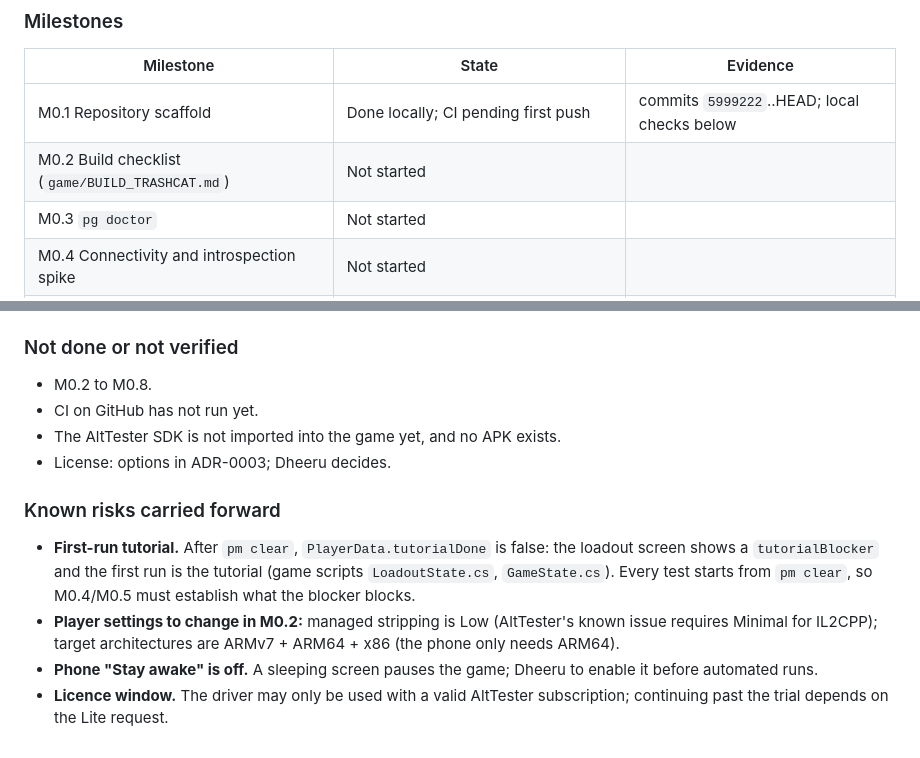
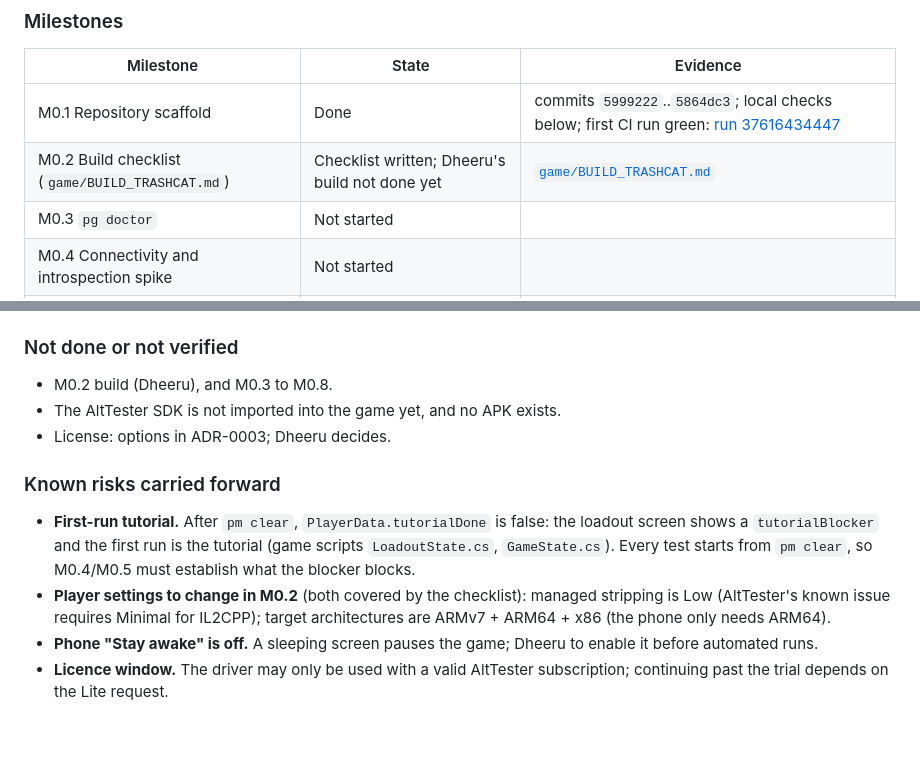
Before and after one commit to Dheeru-Reddy-ui/proving-ground, a Markdown page: docs/PROGRESS.md, 2 parts joined by grey strips. Rendered like a GitHub page.

```diff
--- a/docs/PROGRESS.md
+++ b/docs/PROGRESS.md
@@ -10,8 +10,8 @@ Started 2026-10-07. Plan approved by Dheeru on 2026-10-07.
 
 | Milestone | State | Evidence |
 |---|---|---|
-| M0.1 Repository scaffold | Done locally; CI pending first push | commits `5999222`..HEAD; local checks below |
-| M0.2 Build checklist (`game/BUILD_TRASHCAT.md`) | Not started | |
+| M0.1 Repository scaffold | Done | commits `5999222`..`5864dc3`; local checks below; first CI run green: [run 37616434447](https://github.com/Dheeru-Reddy-ui/proving-ground/actions/runs/37616434447) |
+| M0.2 Build checklist (`game/BUILD_TRASHCAT.md`) | Checklist written; Dheeru's build not done yet | [`game/BUILD_TRASHCAT.md`](../game/BUILD_TRASHCAT.md) |
 | M0.3 `pg doctor` | Not started | |
 | M0.4 Connectivity and introspection spike | Not started | |
 | M0.5 Game model | Not started | |
@@ -47,14 +47,13 @@ Raw output: [`docs/evidence/phase0/environment.txt`](evidence/phase0/environment
 
 ### Not done or not verified
 
-- M0.2 to M0.8.
-- CI on GitHub has not run yet.
+- M0.2 build (Dheeru), and M0.3 to M0.8.
 - The AltTester SDK is not imported into the game yet, and no APK exists.
 - License: options in ADR-0003; Dheeru decides.
 
 ### Known risks carried forward
 
 - **First-run tutorial.** After `pm clear`, `PlayerData.tutorialDone` is false: the loadout screen shows a `tutorialBlocker` and the first run is the tutorial (game scripts `LoadoutState.cs`, `GameState.cs`). Every test starts from `pm clear`, so M0.4/M0.5 must establish what the blocker blocks.
-- **Player settings to change in M0.2:** managed stripping is Low (AltTester's known issue requires Minimal for IL2CPP); target architectures are ARMv7 + ARM64 + x86 (the phone only needs ARM64).
+- **Player settings to change in M0.2** (both covered by the checklist): managed stripping is Low (AltTester's known issue requires Minimal for IL2CPP); target architectures are ARMv7 + ARM64 + x86 (the phone only needs ARM64).
 - **Phone "Stay awake" is off.** A sleeping screen pauses the game; Dheeru to enable it before automated runs.
 - **Licence window.** The driver may only be used with a valid AltTester subscription; continuing past the trial depends on the Lite request.
```
Also changed, not shown: docs/VERSIONS.md (+1 -0 lines).
